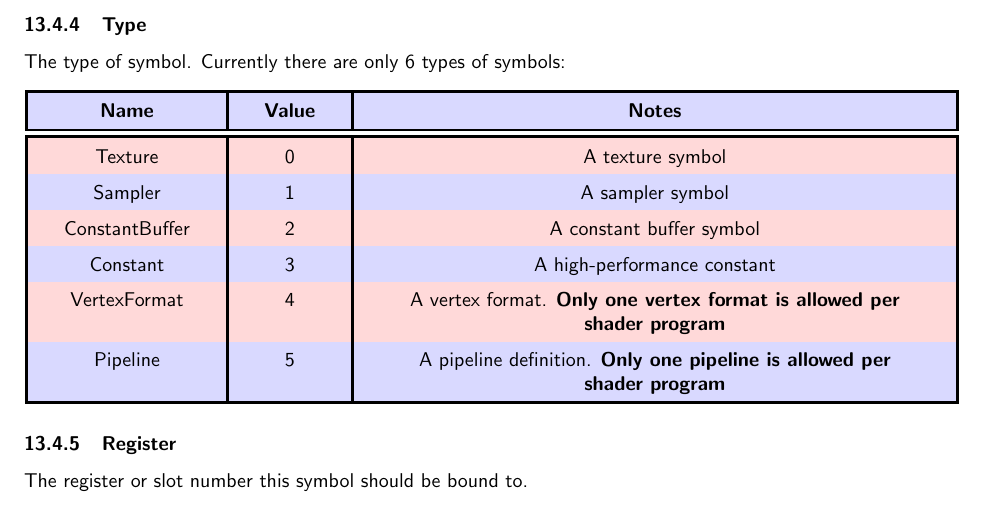
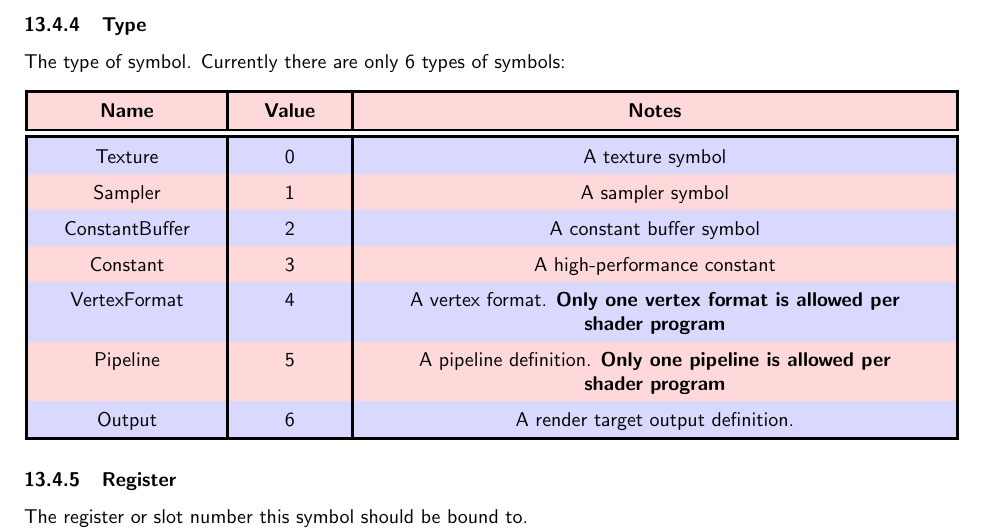
Before and after one commit to BPXFormat/BPX, a LaTeX paper (Latex/main.tex, which reads Latex/Types/Shader.tex, Latex/styling.tex): part of page 24 of 29, cut so that both start at the same text. Compiled offline with pdfLaTeX.

Commit message:
Added new output symbol type to shader pack

```diff
--- a/Latex/Types/Shader.tex
+++ b/Latex/Types/Shader.tex
@@ -141,6 +141,7 @@ The type of symbol. Currently there are only 6 types of symbols:
     Constant & 3 & A high-performance constant \\
     VertexFormat & 4 & A vertex format. \textbf{Only one vertex format is allowed per shader program} \\
     Pipeline & 5 & A pipeline definition. \textbf{Only one pipeline is allowed per shader program} \\
+    Output & 6 & A render target output definition. \\
 }
 
 \subsubsection{Register}
--- a/Latex/main.tex
+++ b/Latex/main.tex
@@ -15,7 +15,7 @@
 \author{Yuri Edward}
 \date{
 	Created: October 2019 \\
-	Last updated: 10-14-2021
+	Last updated: 02-19-2022
 }
 
 \usepackage{natbib}
--- a/Latex/styling.tex
+++ b/Latex/styling.tex
@@ -9,7 +9,7 @@
 \lhead{BlockProject Extended}
 \rhead{Copyright (c) 2021, BlockProject 3D}
 \rfoot{\thepage}
-\lfoot{Rev 2 (10-14-2021)}
+\lfoot{Rev 2 (02-19-2022)}
 
 \usepackage{expl3}
 \usepackage{xparse}
```
Also changed, not shown: BPX_Format.pdf.
